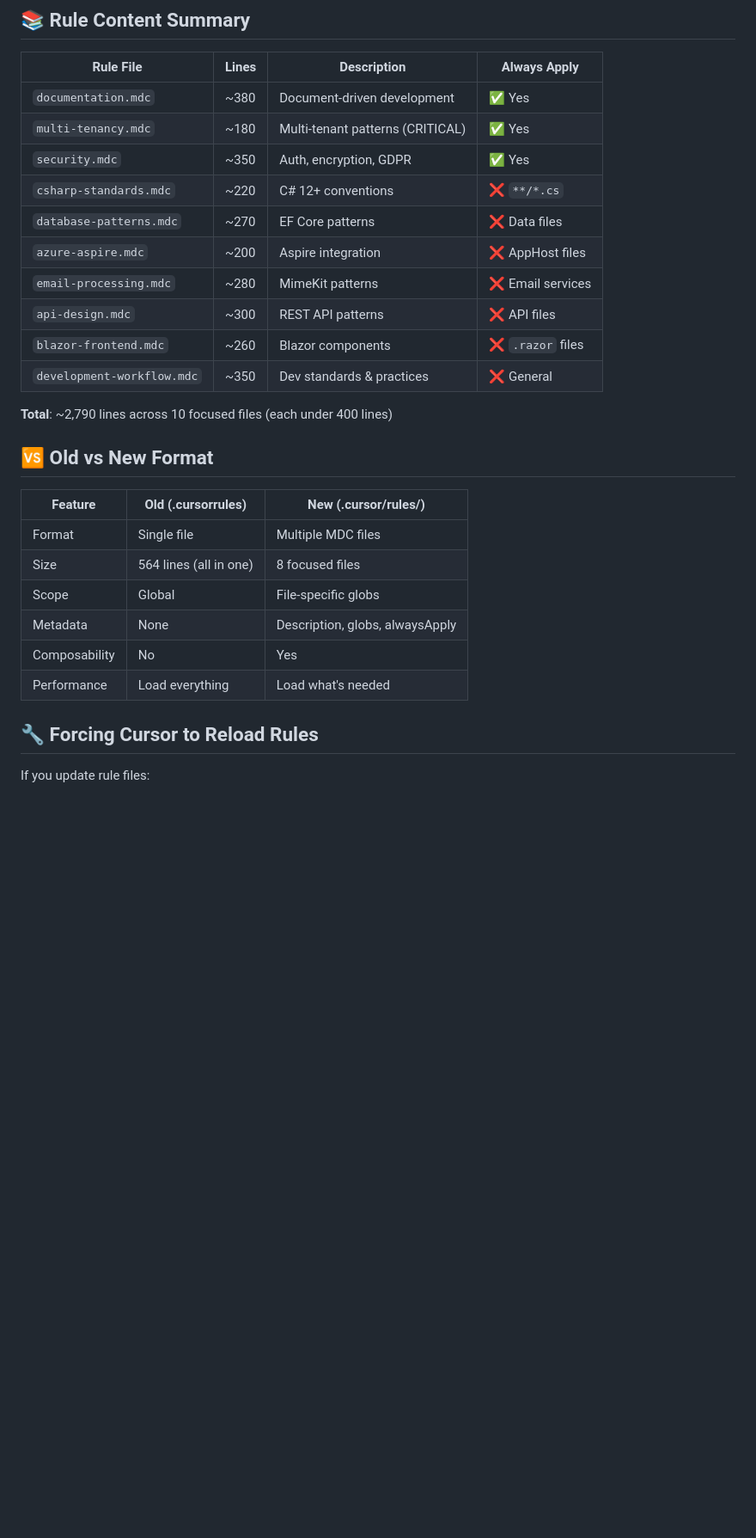
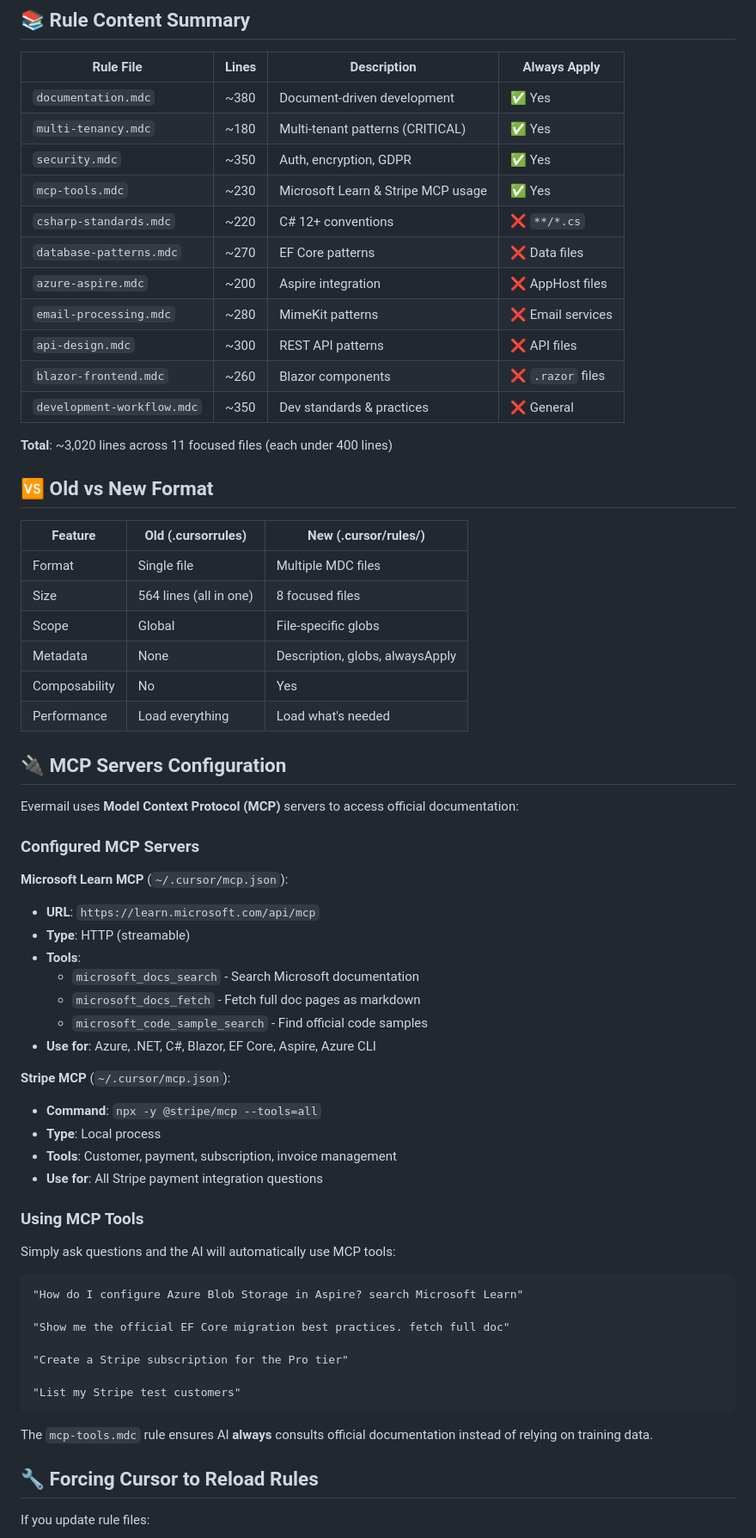
Before and after one commit to kallehiitola/evermail, a Markdown page: .cursor/README.md, the part around the change printed below. Shown: that part at 86% size. GitHub-like rendering; blank space fills up the shorter version.

Commit message:
docs: update Cursor README with MCP servers configuration

````diff
--- a/.cursor/README.md
+++ b/.cursor/README.md
@@ -73,6 +75,7 @@ Ask Cursor to create something:
 | `documentation.mdc` | ~380 | Document-driven development | ✅ Yes |
 | `multi-tenancy.mdc` | ~180 | Multi-tenant patterns (CRITICAL) | ✅ Yes |
 | `security.mdc` | ~350 | Auth, encryption, GDPR | ✅ Yes |
+| `mcp-tools.mdc` | ~230 | Microsoft Learn & Stripe MCP usage | ✅ Yes |
 | `csharp-standards.mdc` | ~220 | C# 12+ conventions | ❌ `**/*.cs` |
 | `database-patterns.mdc` | ~270 | EF Core patterns | ❌ Data files |
 | `azure-aspire.mdc` | ~200 | Aspire integration | ❌ AppHost files |
@@ -81,7 +84,7 @@ Ask Cursor to create something:
 | `blazor-frontend.mdc` | ~260 | Blazor components | ❌ `.razor` files |
 | `development-workflow.mdc` | ~350 | Dev standards & practices | ❌ General |
 
-**Total**: ~2,790 lines across 10 focused files (each under 400 lines)
+**Total**: ~3,020 lines across 11 focused files (each under 400 lines)
 
 ## 🆚 Old vs New Format
 
@@ -93,6 +96,43 @@ Ask Cursor to create something:
 | Metadata | None | Description, globs, alwaysApply |
 | Composability | No | Yes |
 | Performance | Load everything | Load what's needed |
+
+## 🔌 MCP Servers Configuration
+
+Evermail uses **Model Context Protocol (MCP)** servers to access official documentation:
+
+### Configured MCP Servers
+
+**Microsoft Learn MCP** (`~/.cursor/mcp.json`):
+- **URL**: `https://learn.microsoft.com/api/mcp`
+- **Type**: HTTP (streamable)
+- **Tools**:
+  - `microsoft_docs_search` - Search Microsoft documentation
+  - `microsoft_docs_fetch` - Fetch full doc pages as markdown
+  - `microsoft_code_sample_search` - Find official code samples
+- **Use for**: Azure, .NET, C#, Blazor, EF Core, Aspire, Azure CLI
+
+**Stripe MCP** (`~/.cursor/mcp.json`):
+- **Command**: `npx -y @stripe/mcp --tools=all`
+- **Type**: Local process
+- **Tools**: Customer, payment, subscription, invoice management
+- **Use for**: All Stripe payment integration questions
+
+### Using MCP Tools
+
+Simply ask questions and the AI will automatically use MCP tools:
+
+```
+"How do I configure Azure Blob Storage in Aspire? search Microsoft Learn"
+
+"Show me the official EF Core migration best practices. fetch full doc"
+
+"Create a Stripe subscription for the Pro tier"
+
+"List my Stripe test customers"
+```
+
+The `mcp-tools.mdc` rule ensures AI **always** consults official documentation instead of relying on training data.
 
 ## 🔧 Forcing Cursor to Reload Rules
 
````
Also changed, not shown: other parts of .cursor/README.md (+2 -0 lines).
